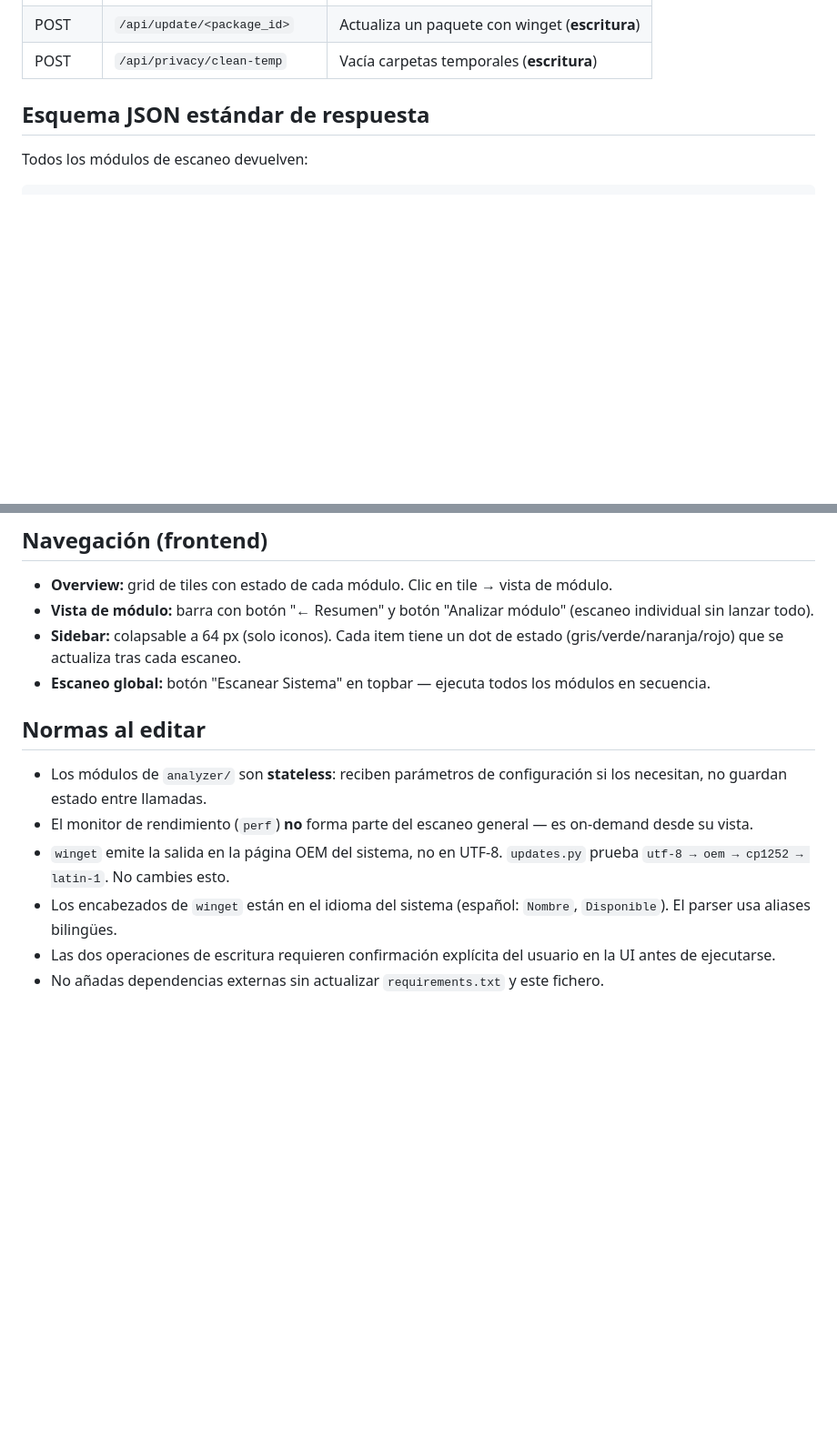
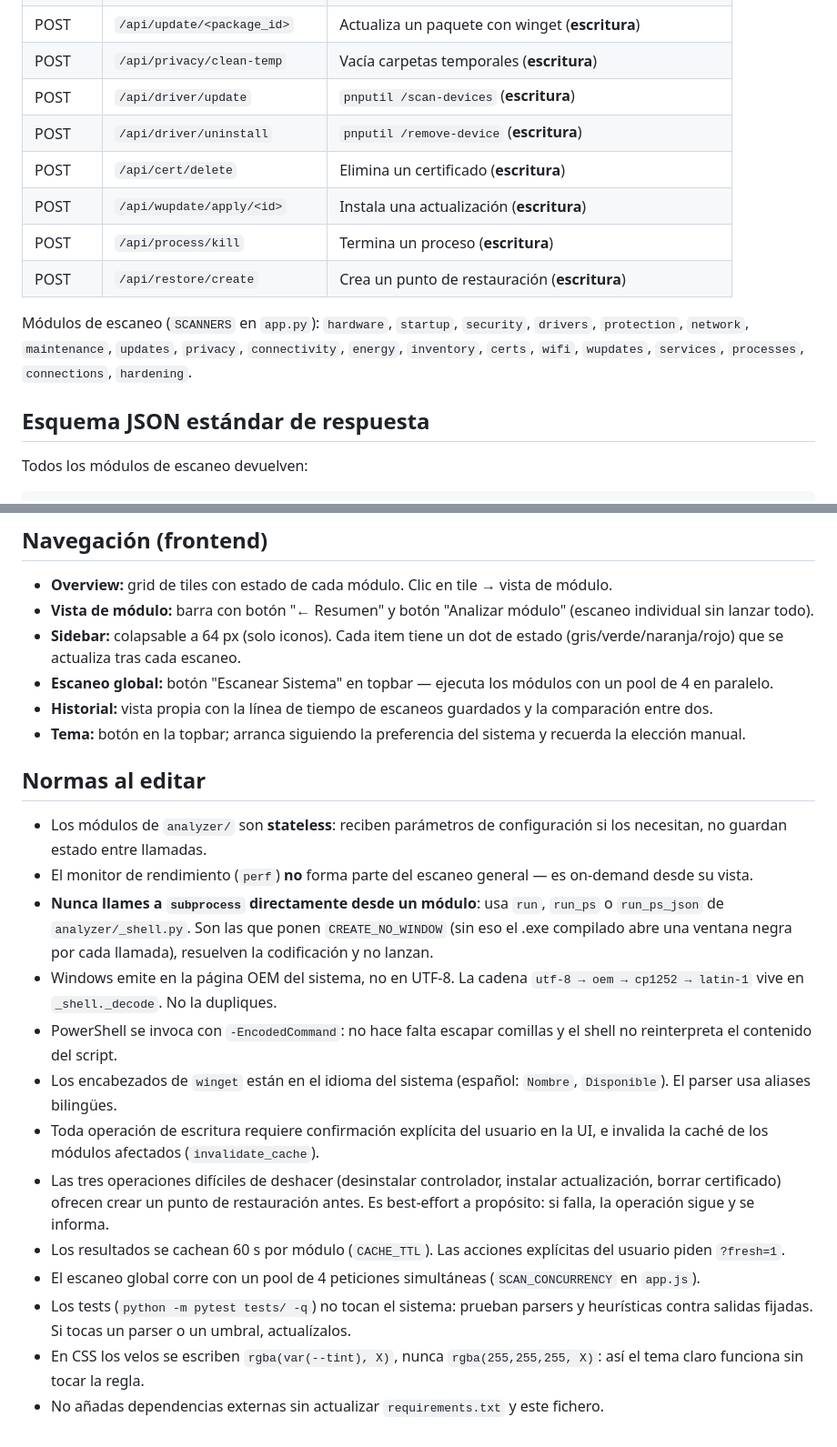
Before and after one commit to dcastillosaez/analizador_pc, a Markdown page: CLAUDE.md, 2 parts joined by grey strips. Shown at 91% size. GitHub-like rendering; blank space fills up the shorter version.

```diff
--- a/CLAUDE.md
+++ b/CLAUDE.md
@@ -51,5 +68,16 @@ por_implementar.md          Backlog con estado actualizado (✓ = implementado)
 | POST | `/api/update/<package_id>` | Actualiza un paquete con winget (**escritura**) |
 | POST | `/api/privacy/clean-temp` | Vacía carpetas temporales (**escritura**) |
+| POST | `/api/driver/update` | `pnputil /scan-devices` (**escritura**) |
+| POST | `/api/driver/uninstall` | `pnputil /remove-device` (**escritura**) |
+| POST | `/api/cert/delete` | Elimina un certificado (**escritura**) |
+| POST | `/api/wupdate/apply/<id>` | Instala una actualización (**escritura**) |
+| POST | `/api/process/kill` | Termina un proceso (**escritura**) |
+| POST | `/api/restore/create` | Crea un punto de restauración (**escritura**) |
+
+Módulos de escaneo (`SCANNERS` en `app.py`): `hardware`, `startup`, `security`,
+`drivers`, `protection`, `network`, `maintenance`, `updates`, `privacy`,
+`connectivity`, `energy`, `inventory`, `certs`, `wifi`, `wupdates`, `services`,
+`processes`, `connections`, `hardening`.
 
 ## Esquema JSON estándar de respuesta
 
@@ -78,13 +106,22 @@ Todos los módulos de escaneo devuelven:
 - **Overview:** grid de tiles con estado de cada módulo. Clic en tile → vista de módulo.
 - **Vista de módulo:** barra con botón "← Resumen" y botón "Analizar módulo" (escaneo individual sin lanzar todo).
 - **Sidebar:** colapsable a 64 px (solo iconos). Cada item tiene un dot de estado (gris/verde/naranja/rojo) que se actualiza tras cada escaneo.
-- **Escaneo global:** botón "Escanear Sistema" en topbar — ejecuta todos los módulos en secuencia.
+- **Escaneo global:** botón "Escanear Sistema" en topbar — ejecuta los módulos con un pool de 4 en paralelo.
+- **Historial:** vista propia con la línea de tiempo de escaneos guardados y la comparación entre dos.
+- **Tema:** botón en la topbar; arranca siguiendo la preferencia del sistema y recuerda la elección manual.
 
 ## Normas al editar
 
 - Los módulos de `analyzer/` son **stateless**: reciben parámetros de configuración si los necesitan, no guardan estado entre llamadas.
 - El monitor de rendimiento (`perf`) **no** forma parte del escaneo general — es on-demand desde su vista.
-- `winget` emite la salida en la página OEM del sistema, no en UTF-8. `updates.py` prueba `utf-8 → oem → cp1252 → latin-1`. No cambies esto.
+- **Nunca llames a `subprocess` directamente desde un módulo**: usa `run`, `run_ps` o `run_ps_json` de `analyzer/_shell.py`. Son las que ponen `CREATE_NO_WINDOW` (sin eso el .exe compilado abre una ventana negra por cada llamada), resuelven la codificación y no lanzan.
+- Windows emite en la página OEM del sistema, no en UTF-8. La cadena `utf-8 → oem → cp1252 → latin-1` vive en `_shell._decode`. No la dupliques.
+- PowerShell se invoca con `-EncodedCommand`: no hace falta escapar comillas y el shell no reinterpreta el contenido del script.
 - Los encabezados de `winget` están en el idioma del sistema (español: `Nombre`, `Disponible`). El parser usa aliases bilingües.
-- Las dos operaciones de escritura requieren confirmación explícita del usuario en la UI antes de ejecutarse.
+- Toda operación de escritura requiere confirmación explícita del usuario en la UI, e invalida la caché de los módulos afectados (`invalidate_cache`).
+- Las tres operaciones difíciles de deshacer (desinstalar controlador, instalar actualización, borrar certificado) ofrecen crear un punto de restauración antes. Es best-effort a propósito: si falla, la operación sigue y se informa.
+- Los resultados se cachean 60 s por módulo (`CACHE_TTL`). Las acciones explícitas del usuario piden `?fresh=1`.
+- El escaneo global corre con un pool de 4 peticiones simultáneas (`SCAN_CONCURRENCY` en `app.js`).
+- Los tests (`python -m pytest tests/ -q`) no tocan el sistema: prueban parsers y heurísticas contra salidas fijadas. Si tocas un parser o un umbral, actualízalos.
+- En CSS los velos se escriben `rgba(var(--tint), X)`, nunca `rgba(255,255,255, X)`: así el tema claro funciona sin tocar la regla.
 - No añadas dependencias externas sin actualizar `requirements.txt` y este fichero.
```
Also changed, not shown: other parts of CLAUDE.md (+40 -23 lines), por_implementar.md (+14 -5 lines).
